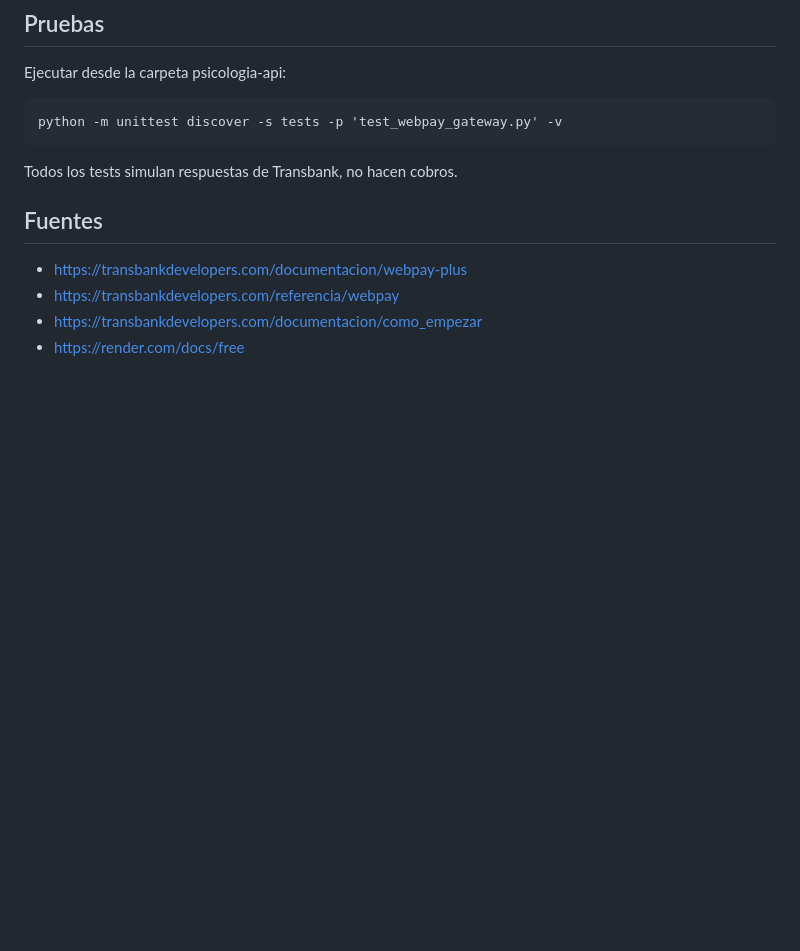
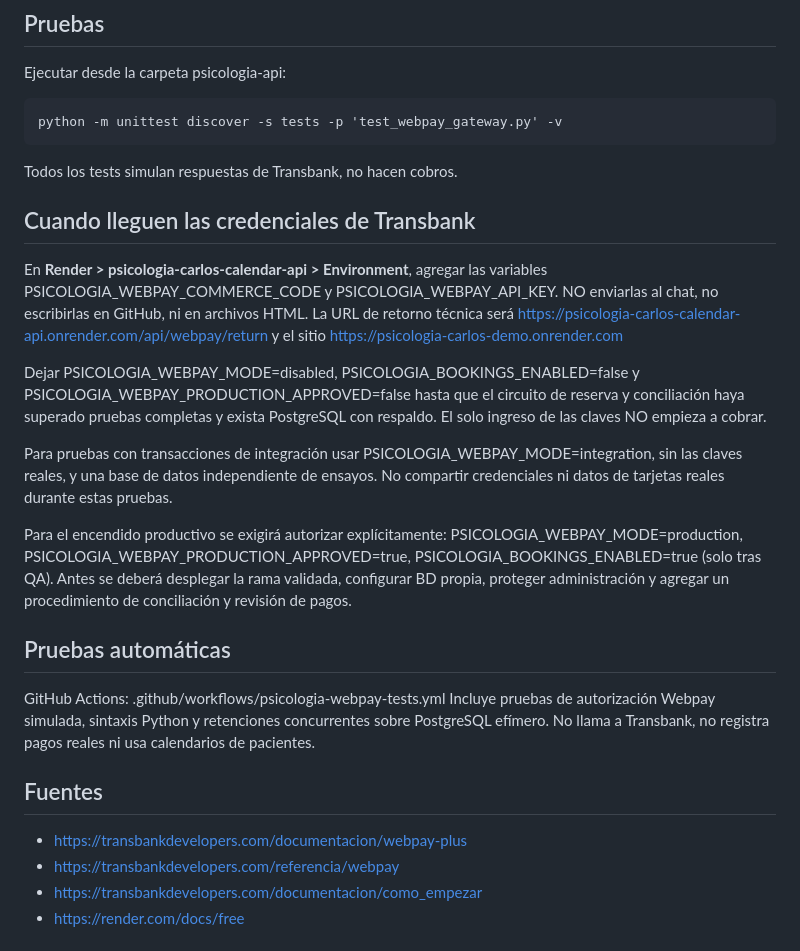
Before and after one commit to santibanezfcarlos-art/AVOJA, a Markdown page: psicologia-api/WEBPAY.md, the part around one of its changes. Drawn GitHub-style; blank space fills up the shorter version.

```diff
--- a/psicologia-api/WEBPAY.md
+++ b/psicologia-api/WEBPAY.md
@@ -71,6 +79,37 @@ Ejecutar desde la carpeta psicologia-api:
 
 Todos los tests simulan respuestas de Transbank, no hacen cobros.
 
+
+## Cuando lleguen las credenciales de Transbank
+
+En **Render > psicologia-carlos-calendar-api > Environment**, agregar las variables
+PSICOLOGIA_WEBPAY_COMMERCE_CODE y PSICOLOGIA_WEBPAY_API_KEY. NO enviarlas al chat,
+no escribirlas en GitHub, ni en archivos HTML. La URL de retorno técnica será
+https://psicologia-carlos-calendar-api.onrender.com/api/webpay/return y el sitio
+https://psicologia-carlos-demo.onrender.com
+
+Dejar PSICOLOGIA_WEBPAY_MODE=disabled, PSICOLOGIA_BOOKINGS_ENABLED=false
+y PSICOLOGIA_WEBPAY_PRODUCTION_APPROVED=false hasta que el circuito de reserva
+y conciliación haya superado pruebas completas y exista PostgreSQL con respaldo.
+El solo ingreso de las claves NO empieza a cobrar.
+
+Para pruebas con transacciones de integración usar PSICOLOGIA_WEBPAY_MODE=integration,
+sin las claves reales, y una base de datos independiente de ensayos. No compartir
+credenciales ni datos de tarjetas reales durante estas pruebas.
+
+Para el encendido productivo se exigirá autorizar explícitamente:
+PSICOLOGIA_WEBPAY_MODE=production, PSICOLOGIA_WEBPAY_PRODUCTION_APPROVED=true,
+PSICOLOGIA_BOOKINGS_ENABLED=true (solo tras QA). Antes se deberá desplegar
+la rama validada, configurar BD propia, proteger administración y agregar un
+procedimiento de conciliación y revisión de pagos.
+
+## Pruebas automáticas
+
+GitHub Actions: .github/workflows/psicologia-webpay-tests.yml
+Incluye pruebas de autorización Webpay simulada, sintaxis Python y
+retenciones concurrentes sobre PostgreSQL efímero. No llama a Transbank,
+no registra pagos reales ni usa calendarios de pacientes.
+
 ## Fuentes
 
 - https://transbankdevelopers.com/documentacion/webpay-plus
```
Also changed, not shown: other parts of psicologia-api/WEBPAY.md (+21 -13 lines).
